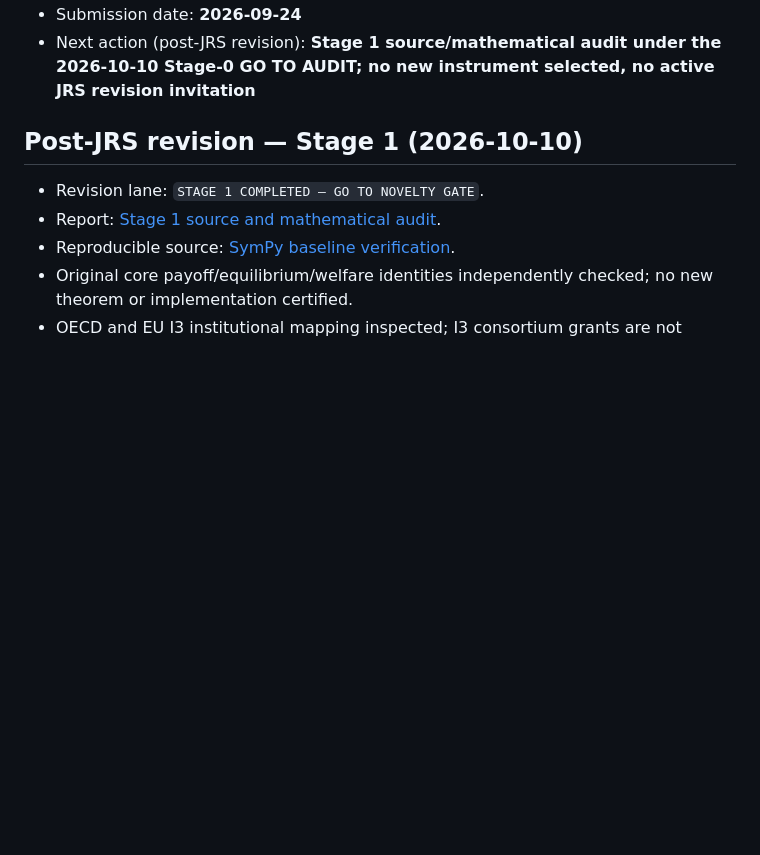
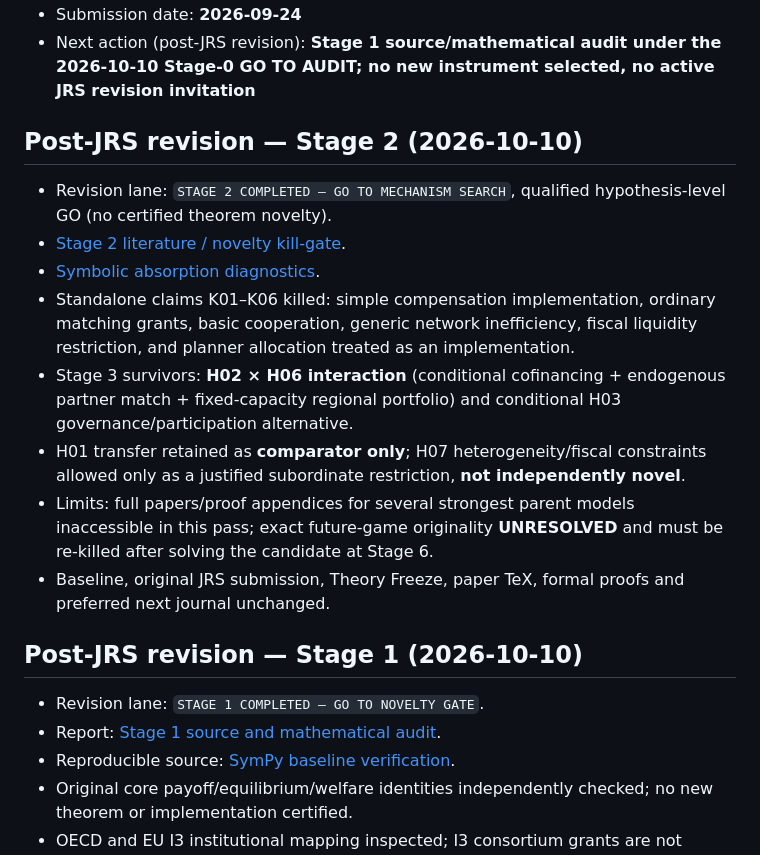
Before and after one commit to ryotamatsuki/industrial-policy-composition-regional-value-chains, a Markdown page: STATUS.md, the part around the change. Drawn GitHub-style; blank space fills up the shorter version.

Commit message:
Track Stage 2 novelty kill-gate and bounded Stage 3 survivors

```diff
--- a/STATUS.md
+++ b/STATUS.md
@@ -25,6 +25,17 @@
 - Research Exchange submission UUID: **876d0cef-e8c6-45e5-a19d-80c9b578f288**
 - Submission date: **2026-09-24**
 - Next action (post-JRS revision): **Stage 1 source/mathematical audit under the 2026-10-10 Stage-0 GO TO AUDIT; no new instrument selected, no active JRS revision invitation**
+
+## Post-JRS revision — Stage 2 (2026-10-10)
+
+- Revision lane: `STAGE 2 COMPLETED — GO TO MECHANISM SEARCH`, qualified hypothesis-level GO (no certified theorem novelty).
+- [Stage 2 literature / novelty kill-gate](revision/post-jrs/STAGE2_NOVELTY_KILL_GATE.md).
+- [Symbolic absorption diagnostics](revision/post-jrs/verify_stage2_absorption_diagnostics.py).
+- Standalone claims K01–K06 killed: simple compensation implementation, ordinary matching grants, basic cooperation, generic network inefficiency, fiscal liquidity restriction, and planner allocation treated as an implementation.
+- Stage 3 survivors: **H02 × H06 interaction** (conditional cofinancing + endogenous partner match + fixed-capacity regional portfolio) and conditional H03 governance/participation alternative.
+- H01 transfer retained as **comparator only**; H07 heterogeneity/fiscal constraints allowed only as a justified subordinate restriction, **not independently novel**.
+- Limits: full papers/proof appendices for several strongest parent models inaccessible in this pass; exact future-game originality **UNRESOLVED** and must be re-killed after solving the candidate at Stage 6.
+- Baseline, original JRS submission, Theory Freeze, paper TeX, formal proofs and preferred next journal unchanged.
 
 ## Post-JRS revision — Stage 1 (2026-10-10)
 
```
